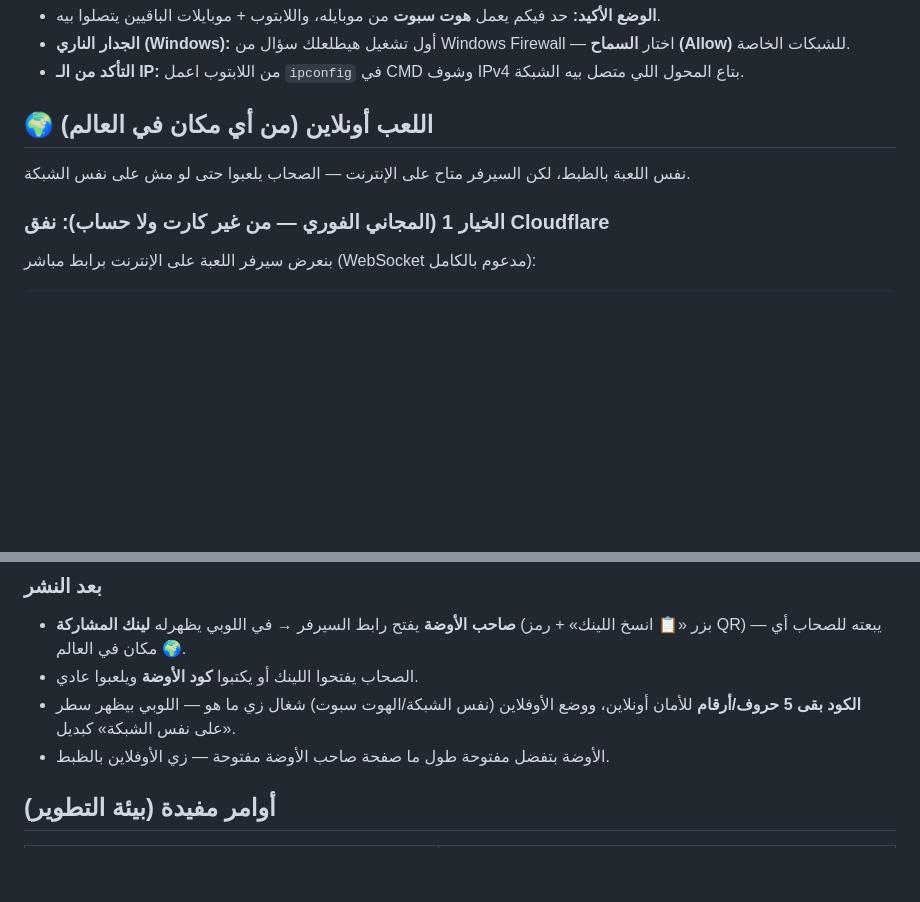
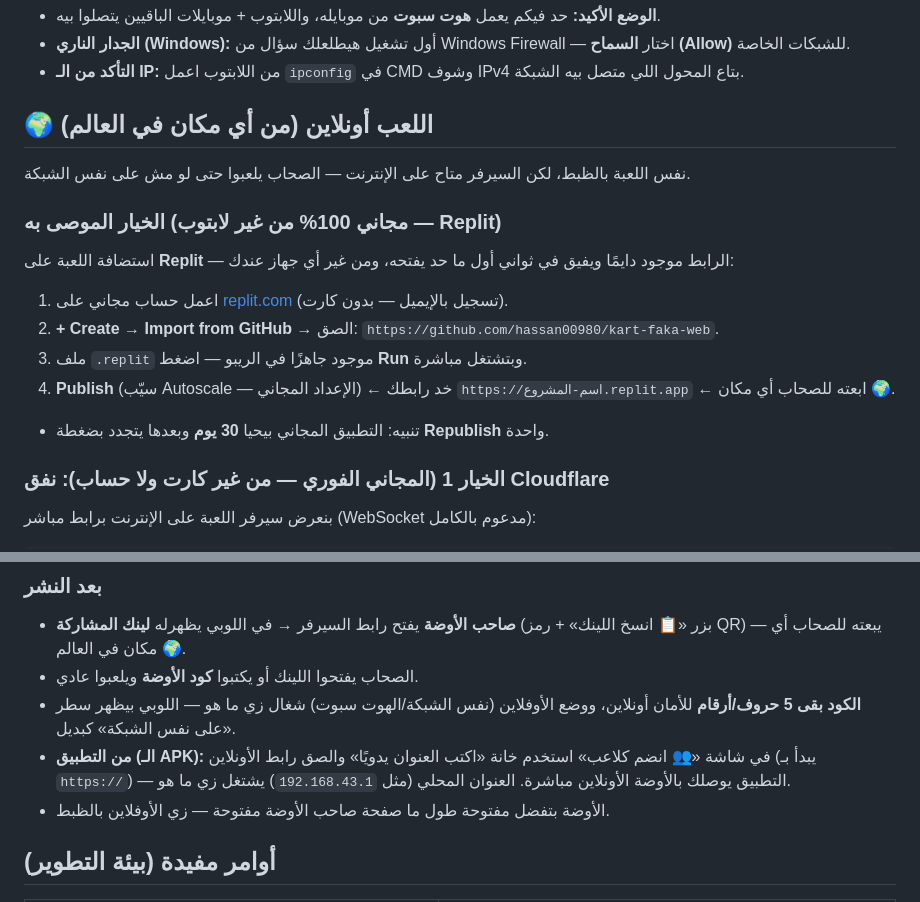
Before and after one commit to hassan00980/kart-faka, a Markdown page: README.md, 2 parts joined by grey strips. GitHub-like rendering; blank space fills up the shorter version.

Commit message:
توثيق: خيار Replit المجاني في README + ملاحظة اتصال الـ APK بالأونلاين

````diff
--- a/README.md
+++ b/README.md
@@ -91,6 +91,14 @@ npm start
 
 نفس اللعبة بالظبط، لكن السيرفر متاح على الإنترنت — الصحاب يلعبوا حتى لو مش على نفس الشبكة.
 
+### الخيار الموصى به (مجاني 100% من غير لابتوب — Replit)
+استضافة اللعبة على **Replit** — الرابط موجود دايمًا ويفيق في ثواني أول ما حد يفتحه، ومن غير أي جهاز عندك:
+1. اعمل حساب مجاني على [replit.com](https://replit.com) (تسجيل بالإيميل — بدون كارت).
+2. **+ Create** → **Import from GitHub** → الصق: `https://github.com/hassan00980/kart-faka-web`.
+3. ملف `.replit` موجود جاهزًا في الريبو — اضغط **Run** وبتشتغل مباشرة.
+4. **Publish** (سيّب Autoscale — الإعداد المجاني) ← خد رابطك `https://اسم-المشروع.replit.app` ← ابعته للصحاب أي مكان 🌍.
+- تنبيه: التطبيق المجاني بيحيا **30 يوم** وبعدها يتجدد بضغطة **Republish** واحدة.
+
 ### الخيار 1 (المجاني الفوري — من غير كارت ولا حساب): نفق Cloudflare
 بنعرض سيرفر اللعبة على الإنترنت برابط مباشر (WebSocket مدعوم بالكامل):
 ```powershell
@@ -121,6 +129,7 @@ PORT=3000 node server.js   # قدام nginx/PM2 لو محتاج
 - **صاحب الأوضة** يفتح رابط السيرفر → في اللوبي يظهرله **لينك المشاركة** (بزر «📋 انسخ اللينك» + رمز QR) — يبعته للصحاب أي مكان في العالم 🌍.
 - الصحاب يفتحوا اللينك أو يكتبوا **كود الأوضة** ويلعبوا عادي.
 - **الكود بقى 5 حروف/أرقام** للأمان أونلاين، ووضع الأوفلاين (نفس الشبكة/الهوت سبوت) شغال زي ما هو — اللوبي بيظهر سطر «على نفس الشبكة» كبديل.
+- **من التطبيق (الـ APK):** في شاشة «👥 انضم كلاعب» استخدم خانة «اكتب العنوان يدويًا» والصق رابط الأونلاين (يبدأ بـ `https://`) — التطبيق يوصلك بالأوضة الأونلاين مباشرة. العنوان المحلي (مثل `192.168.43.1`) يشتغل زي ما هو.
 - الأوضة بتفضل مفتوحة طول ما صفحة صاحب الأوضة مفتوحة — زي الأوفلاين بالظبط.
 
 ## أوامر مفيدة (بيئة التطوير)
````
